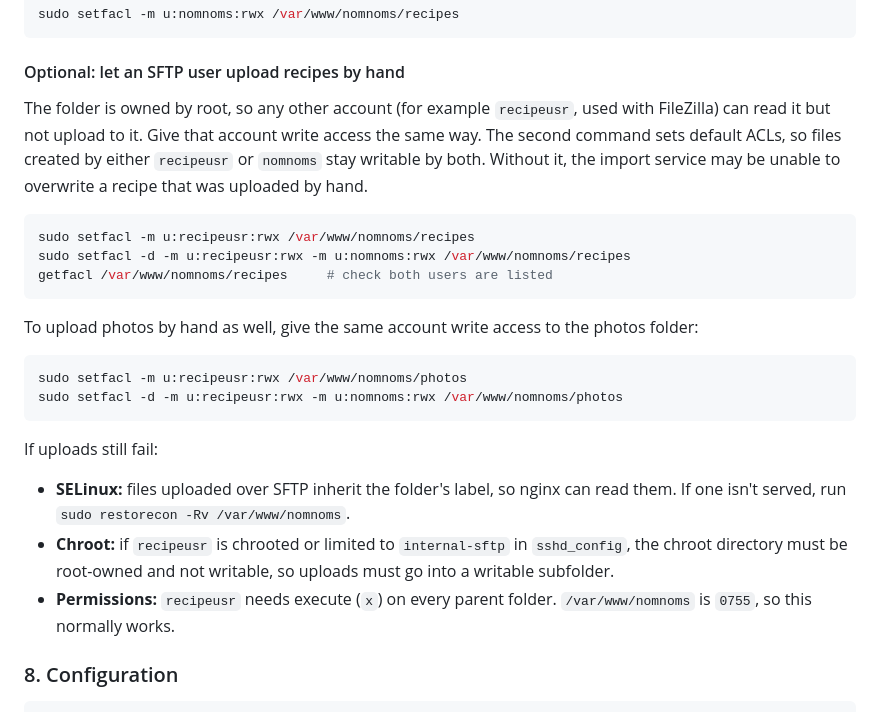
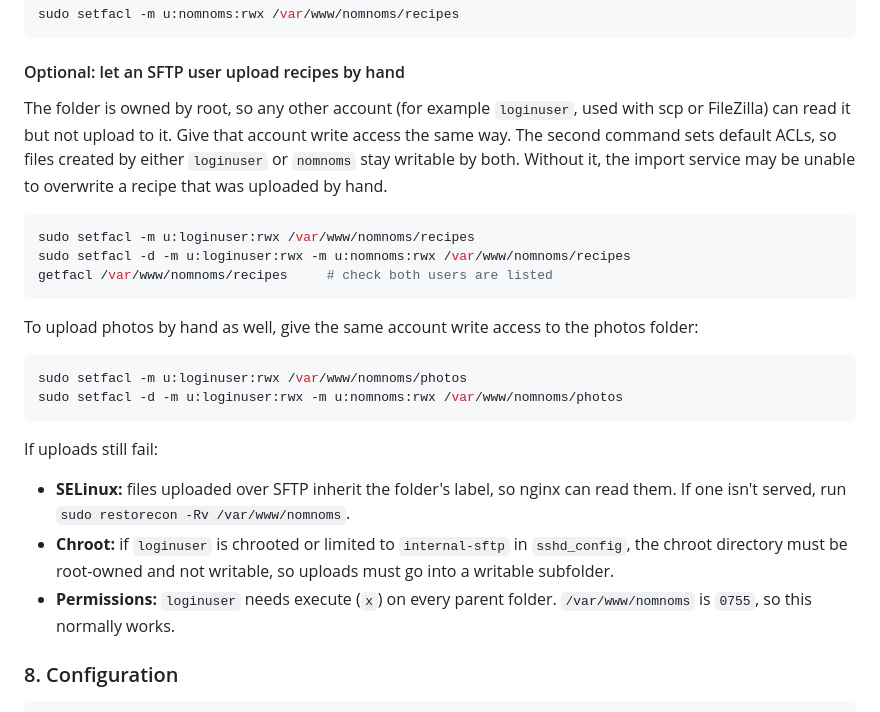
Before and after one commit to foshiee/nammet-recipe-website, a Markdown page: docs/install.md, the part around the change. GitHub-like rendering.

Commit message:
Update user references from recipeusr to loginuser

````diff
--- a/docs/install.md
+++ b/docs/install.md
@@ -136,26 +136,26 @@ sudo setfacl -m u:nomnoms:rwx /var/www/nomnoms/recipes
 
 #### Optional: let an SFTP user upload recipes by hand
 
-The folder is owned by root, so any other account (for example `recipeusr`, used with FileZilla) can read it but not upload to it. Give that account write access the same way. The second command sets default ACLs, so files created by either `recipeusr` or `nomnoms` stay writable by both. Without it, the import service may be unable to overwrite a recipe that was uploaded by hand.
+The folder is owned by root, so any other account (for example `loginuser`, used with scp or FileZilla) can read it but not upload to it. Give that account write access the same way. The second command sets default ACLs, so files created by either `loginuser` or `nomnoms` stay writable by both. Without it, the import service may be unable to overwrite a recipe that was uploaded by hand.
 
 ```sh
-sudo setfacl -m u:recipeusr:rwx /var/www/nomnoms/recipes
-sudo setfacl -d -m u:recipeusr:rwx -m u:nomnoms:rwx /var/www/nomnoms/recipes
+sudo setfacl -m u:loginuser:rwx /var/www/nomnoms/recipes
+sudo setfacl -d -m u:loginuser:rwx -m u:nomnoms:rwx /var/www/nomnoms/recipes
 getfacl /var/www/nomnoms/recipes     # check both users are listed
 ```
 
 To upload photos by hand as well, give the same account write access to the photos folder:
 
 ```sh
-sudo setfacl -m u:recipeusr:rwx /var/www/nomnoms/photos
-sudo setfacl -d -m u:recipeusr:rwx -m u:nomnoms:rwx /var/www/nomnoms/photos
+sudo setfacl -m u:loginuser:rwx /var/www/nomnoms/photos
+sudo setfacl -d -m u:loginuser:rwx -m u:nomnoms:rwx /var/www/nomnoms/photos
 ```
 
 If uploads still fail:
 
 - **SELinux:** files uploaded over SFTP inherit the folder's label, so nginx can read them. If one isn't served, run `sudo restorecon -Rv /var/www/nomnoms`.
-- **Chroot:** if `recipeusr` is chrooted or limited to `internal-sftp` in `sshd_config`, the chroot directory must be root-owned and not writable, so uploads must go into a writable subfolder.
-- **Permissions:** `recipeusr` needs execute (`x`) on every parent folder. `/var/www/nomnoms` is `0755`, so this normally works.
+- **Chroot:** if `loginuser` is chrooted or limited to `internal-sftp` in `sshd_config`, the chroot directory must be root-owned and not writable, so uploads must go into a writable subfolder.
+- **Permissions:** `loginuser` needs execute (`x`) on every parent folder. `/var/www/nomnoms` is `0755`, so this normally works.
 
 ### 8. Configuration
 
````
